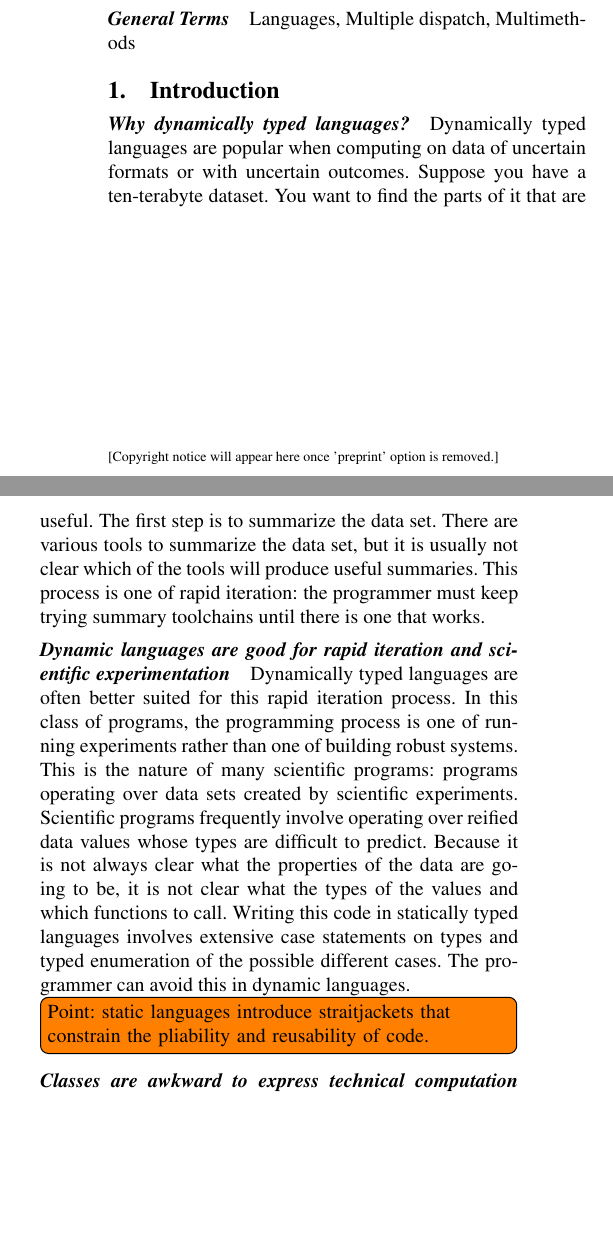
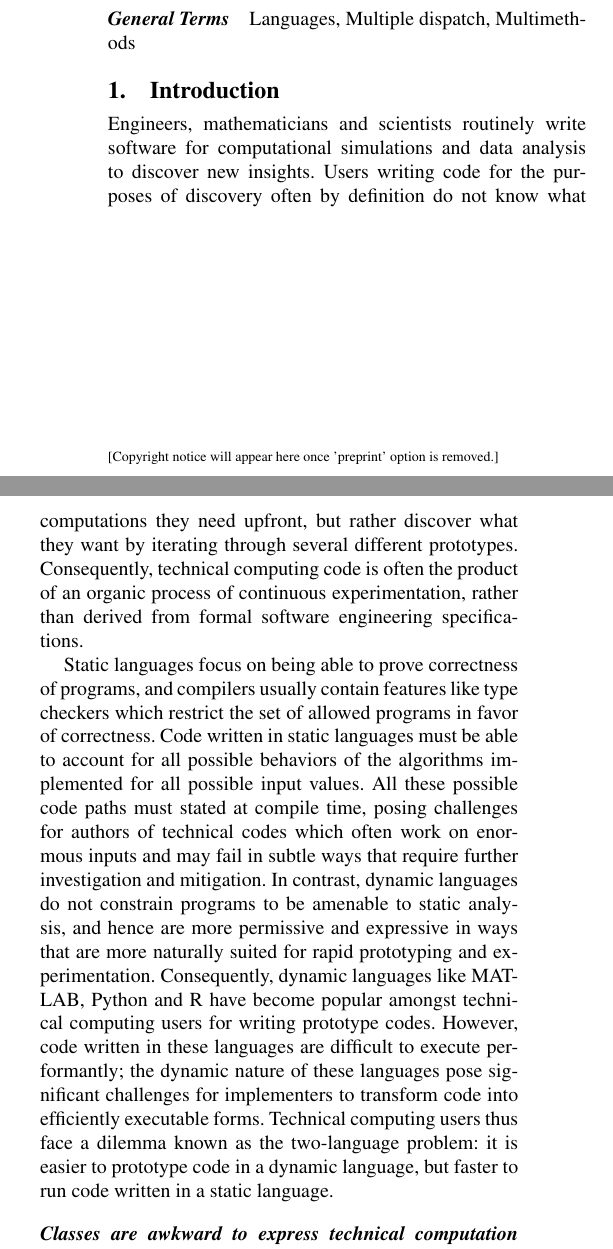
Before and after one commit to jiahao/julia-type-system, a LaTeX paper (pldi2015/pldi2015.tex): two parts of the columns of page 1 of 13, joined at a grey line, cut so that both start at the same text, the shorter picture padded with empty space. Compiled offline with pdfLaTeX; a missing font is replaced by an installed copy or a similar font.

Commit message:
Rewrite beginning of introduction - motivation

```diff
--- a/pldi2015/pldi2015.tex
+++ b/pldi2015/pldi2015.tex
@@ -58,29 +58,33 @@ manifestations of multiple dispatch in Julia's standard library.
 
 \section{Introduction}
 
-%TODO These paragraph markings are structural only; take them out for final submission
-\paragraph{Why dynamically typed languages?}
-Dynamically typed languages are popular when computing on data of uncertain
-formats or with uncertain outcomes.  Suppose you have a ten-terabyte dataset.
-You want to find the parts of it that are useful.  The first step is to
-summarize the data set.  There are various tools to summarize the data set, but
-it is usually not clear which of the tools will produce useful summaries.  This
-process is one of rapid iteration: the programmer must keep trying summary
-toolchains until there is one that works.
+Engineers, mathematicians and scientists routinely write software for
+computational simulations and data analysis to discover new insights.
+Users writing code for the purposes of discovery often by definition do not
+know what computations they need upfront, but rather discover what they want by
+iterating through several different prototypes. Consequently, technical
+computing code is often the product of an organic process of continuous
+experimentation, rather than derived from formal software engineering
+specifications.
 
-\paragraph{Dynamic languages are good for rapid iteration and scientific experimentation}
-Dynamically typed languages are often better suited for this rapid iteration
-process.  In this class of programs, the programming process is one of running
-experiments rather than one of building robust systems.  This is the nature of
-many scientific programs: programs operating over data sets created by
-scientific experiments.  Scientific programs frequently involve operating over
-reified data values whose types are difficult to predict.  Because it is not
-always clear what the properties of the data are going to be, it is not clear
-what the types of the values and which functions to call.  Writing this code in
-statically typed languages involves extensive case statements on types and
-typed enumeration of the possible different cases.  The programmer can avoid
-this in dynamic languages.
-\TODO{Point: static languages introduce straitjackets that constrain the pliability and reusability of code.}
+Static languages focus on being able to prove correctness of programs, and
+compilers usually contain features like type checkers which restrict the set of
+allowed programs in favor of correctness. Code written in static languages
+must be able to account for all possible behaviors of the algorithms
+implemented for all possible input values. All these possible code paths must
+stated at compile time, posing challenges for authors of technical codes which
+often work on enormous inputs and may fail in subtle ways that require further
+investigation and mitigation. In contrast, dynamic languages do not constrain
+programs to be amenable to static analysis, and hence are more permissive and
+expressive in ways that are more naturally suited for rapid prototyping and
+experimentation. Consequently, dynamic languages like MATLAB, Python and R have
+become popular amongst technical computing users for writing prototype codes.
+However, code written in these languages are difficult to execute performantly;
+the dynamic nature of these languages pose significant challenges for
+implementers to transform code into efficiently executable forms. Technical
+computing users thus face a dilemma known as the two-language problem: it is
+easier to prototype code in a dynamic language, but faster to run code written in
+a static language.
 
 \paragraph{Classes are awkward to express technical computation}
 Binary operations are awkward to handle with class-based object-orientedness.
```
